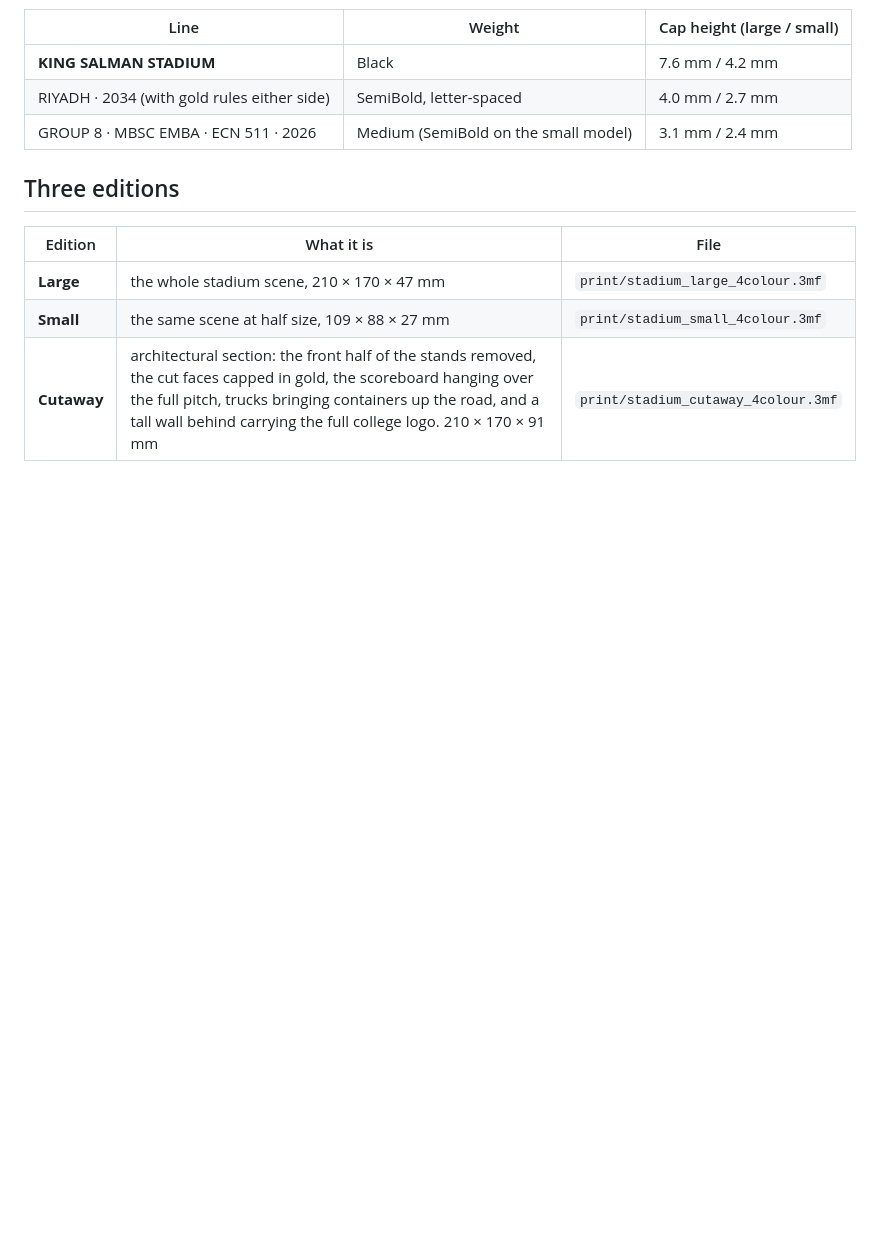
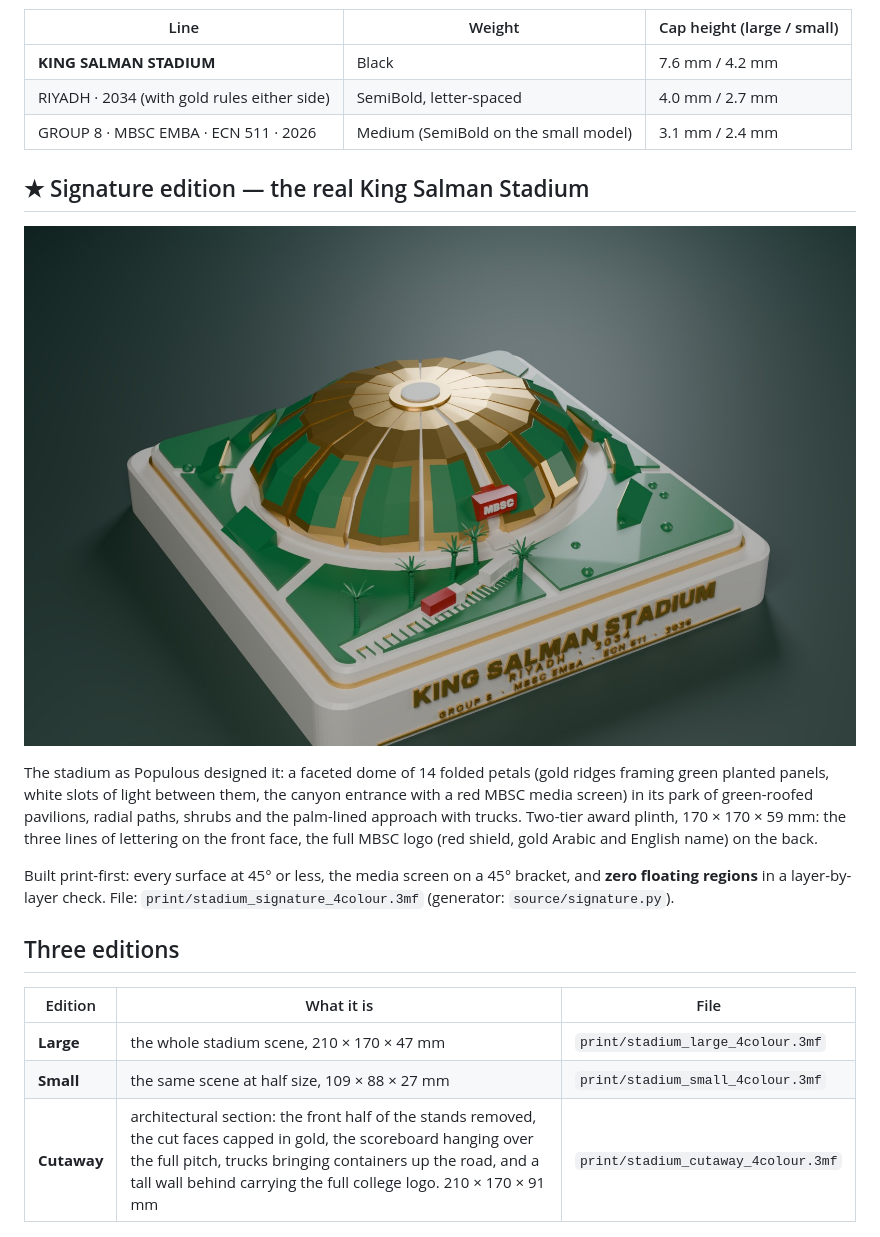
Before and after one commit to id7oo/epp-stadium-presentation, a Markdown page: keepsake/README.md, the part around the change. Drawn GitHub-style; pictures changed too: keepsake/preview/render_signature_hero.jpg (added); blank space fills up the shorter version.

```diff
--- a/keepsake/README.md
+++ b/keepsake/README.md
@@ -13,6 +13,14 @@ The plinth carries three lines of raised gold lettering, each in its own size an
 | **KING SALMAN STADIUM** | Black | 7.6 mm / 4.2 mm |
 | RIYADH · 2034 (with gold rules either side) | SemiBold, letter-spaced | 4.0 mm / 2.7 mm |
 | GROUP 8 · MBSC EMBA · ECN 511 · 2026 | Medium (SemiBold on the small model) | 3.1 mm / 2.4 mm |
+
+## ★ Signature edition — the real King Salman Stadium
+
+![Signature edition](preview/render_signature_hero.jpg)
+
+The stadium as Populous designed it: a faceted dome of 14 folded petals (gold ridges framing green planted panels, white slots of light between them, the canyon entrance with a red MBSC media screen) in its park of green-roofed pavilions, radial paths, shrubs and the palm-lined approach with trucks. Two-tier award plinth, 170 × 170 × 59 mm: the three lines of lettering on the front face, the full MBSC logo (red shield, gold Arabic and English name) on the back.
+
+Built print-first: every surface at 45° or less, the media screen on a 45° bracket, and **zero floating regions** in a layer-by-layer check. File: `print/stadium_signature_4colour.3mf` (generator: `source/signature.py`).
 
 ## Three editions
 
```
Also changed, not shown: keepsake/preview/render_signature_back.jpg (added), keepsake/preview/render_signature_dome.jpg (added), keepsake/preview/render_signature_front.jpg (added), keepsake/preview/render_signature_top.jpg (added), 8 other files.
